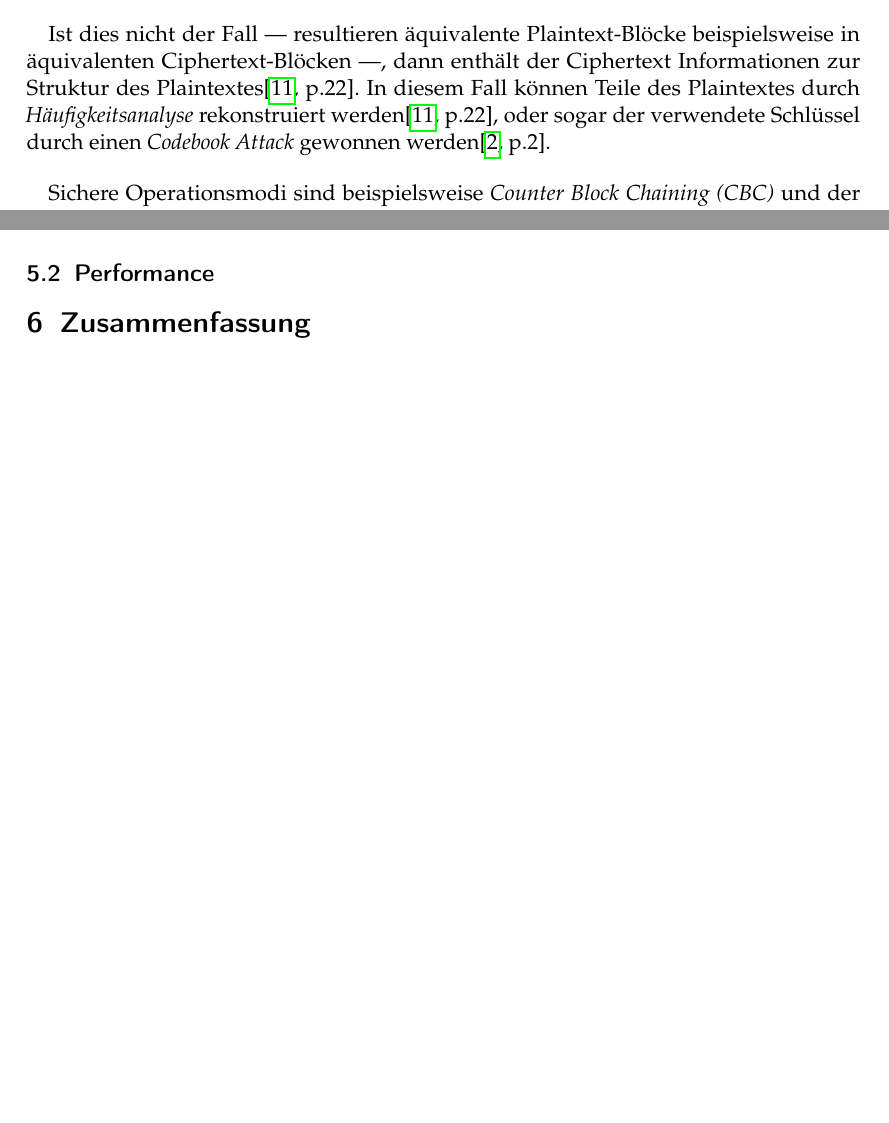
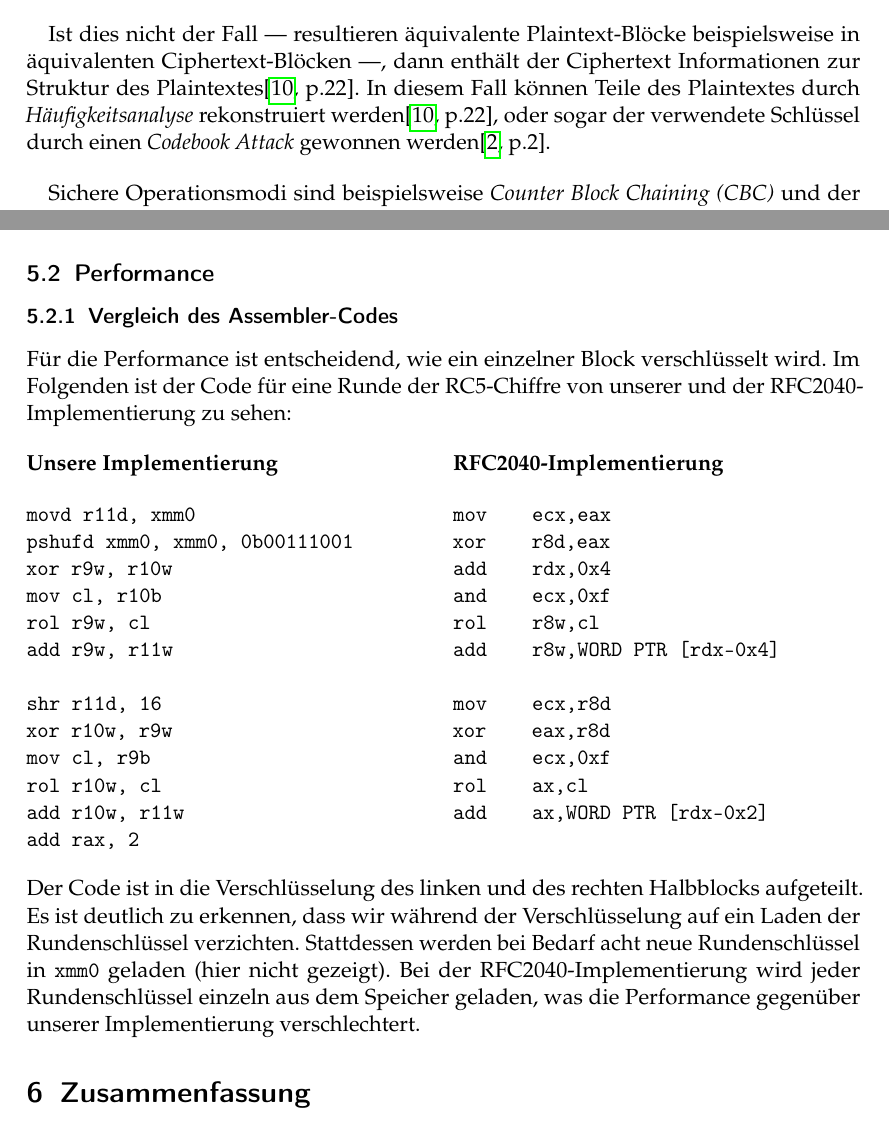
Before and after one commit to jonhue/rc5, a LaTeX document (Ausarbeitung/Ausarbeitung.tex): two parts of pages 3 and 15 of 16, joined at a grey line, cut so that both start at the same text, the shorter picture padded with empty space. The pictures show the PDF file Ausarbeitung/Ausarbeitung.pdf that the author committed with the source.

Commit message:
Disassembly-Vergleich

```diff
--- a/Ausarbeitung/Ausarbeitung.tex
+++ b/Ausarbeitung/Ausarbeitung.tex
@@ -454,6 +455,52 @@ Es kann jedoch vorkommen, dass eine Datei nicht mit unserer Implementierung vers
 
 \subsection{Performance}
 
+\subsubsection{Vergleich des Assembler-Codes}
+
+Für die Performance ist entscheidend, wie ein einzelner Block verschlüsselt wird. Im Folgenden ist der Code für eine Runde der RC5-Chiffre von unserer und der RFC2040-Implementierung zu sehen:
+
+\begin{multicols}{2}
+
+\noindent \textbf{Unsere Implementierung}
+
+\begin{verbatim}
+movd r11d, xmm0
+pshufd xmm0, xmm0, 0b00111001
+xor r9w, r10w
+mov cl, r10b
+rol r9w, cl
+add r9w, r11w
+
+shr r11d, 16
+xor r10w, r9w
+mov cl, r9b
+rol r10w, cl
+add r10w, r11w
+add rax, 2
+\end{verbatim}
+
+\noindent \textbf{RFC2040-Implementierung}
+
+\begin{verbatim}
+mov    ecx,eax
+xor    r8d,eax
+add    rdx,0x4
+and    ecx,0xf
+rol    r8w,cl
+add    r8w,WORD PTR [rdx-0x4]
+
+mov    ecx,r8d
+xor    eax,r8d
+and    ecx,0xf
+rol    ax,cl
+add    ax,WORD PTR [rdx-0x2]
+
+\end{verbatim}
+
+\end{multicols}
+
+\noindent Der Code ist in die Verschlüsselung des linken und des rechten Halbblocks aufgeteilt. Es ist deutlich zu erkennen, dass wir während der Verschlüsselung auf ein Laden der Rundenschlüssel verzichten. Stattdessen werden bei Bedarf acht neue Rundenschlüssel in \texttt{xmm0} geladen (hier nicht gezeigt). Bei der RFC2040-Implementierung wird jeder Rundenschlüssel einzeln aus dem Speicher geladen, was die Performance gegenüber unserer Implementierung verschlechtert.
+
 \section{Zusammenfassung}
 
 \printbibliography
```
Also changed, not shown: Ausarbeitung/Ausarbeitung.pdf, Ausarbeitung/Ausarbeitung.tex (1 more changed lines).
